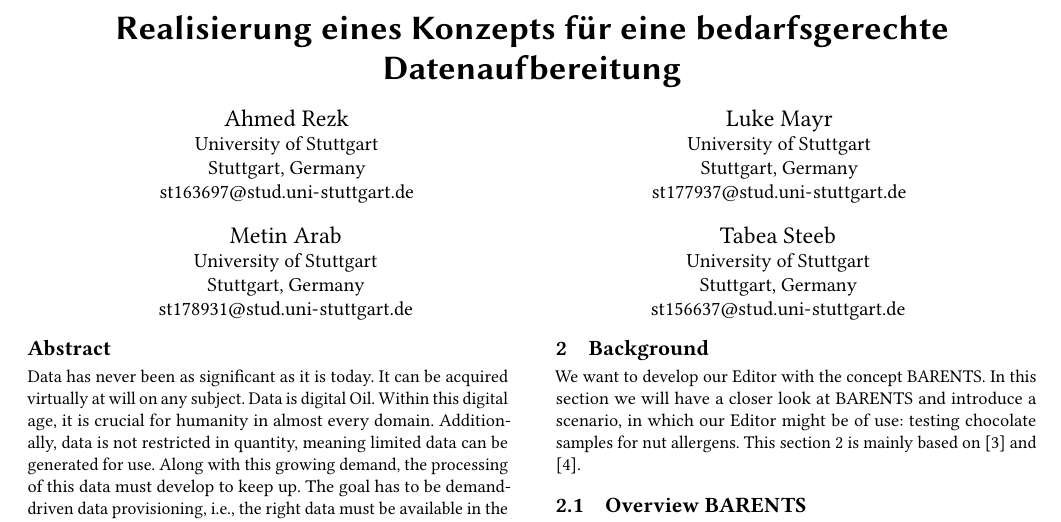
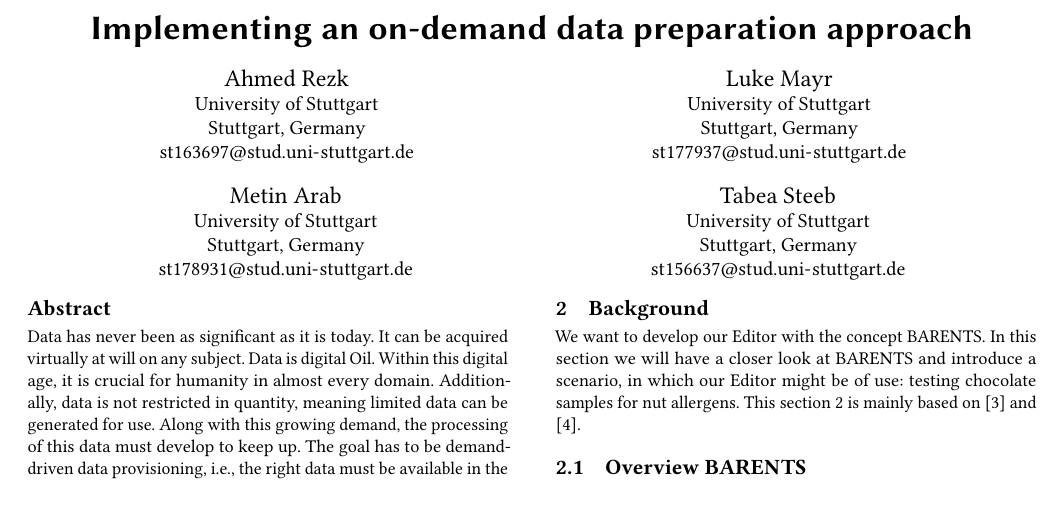
Before and after one commit to AhmedRezk-00/Barents, a LaTeX paper (paper/Barents.tex): part of page 1 of 6, cut at the place of the change. Compiled offline with pdfLaTeX.

Commit message:
Edit Barents.tex: Titel auf englisch geändert

```diff
--- a/paper/Barents.tex
+++ b/paper/Barents.tex
@@ -12,7 +12,7 @@
 
 \begin{document}
 
-\title{Realisierung eines Konzepts für eine bedarfsgerechte Datenaufbereitung}
+\title{Implementing an on-demand data preparation approach}
 
 
 \author{Ahmed Rezk}
```
